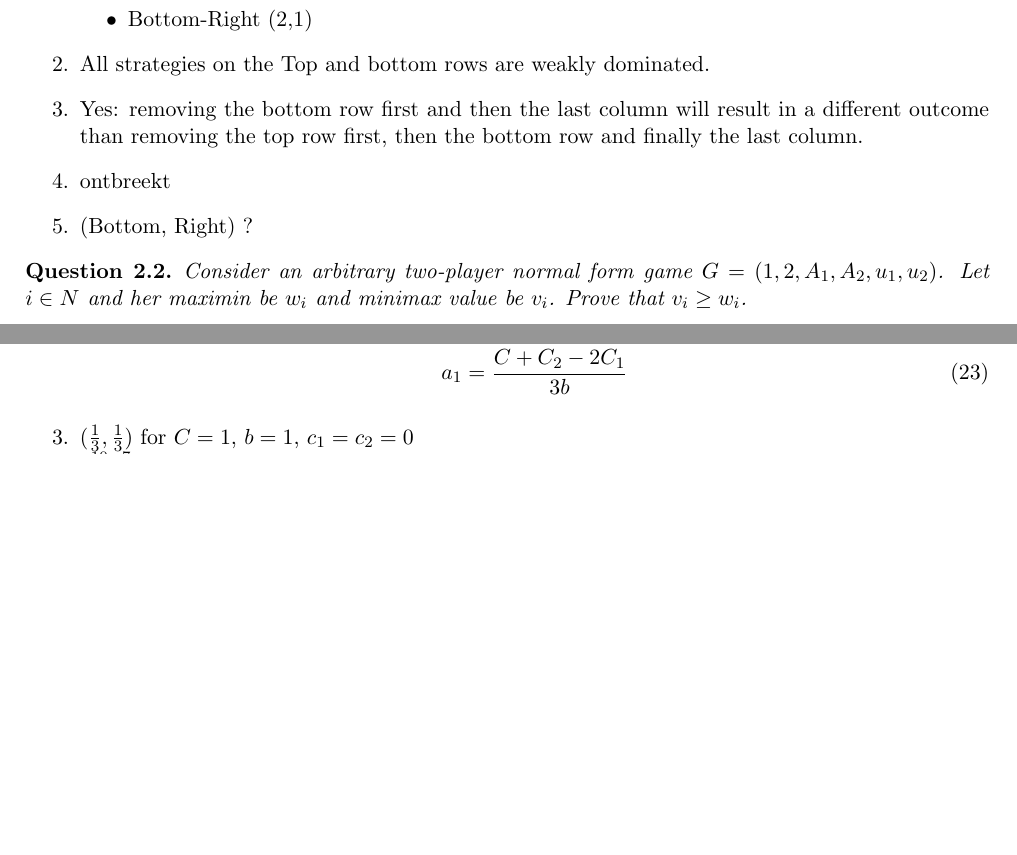
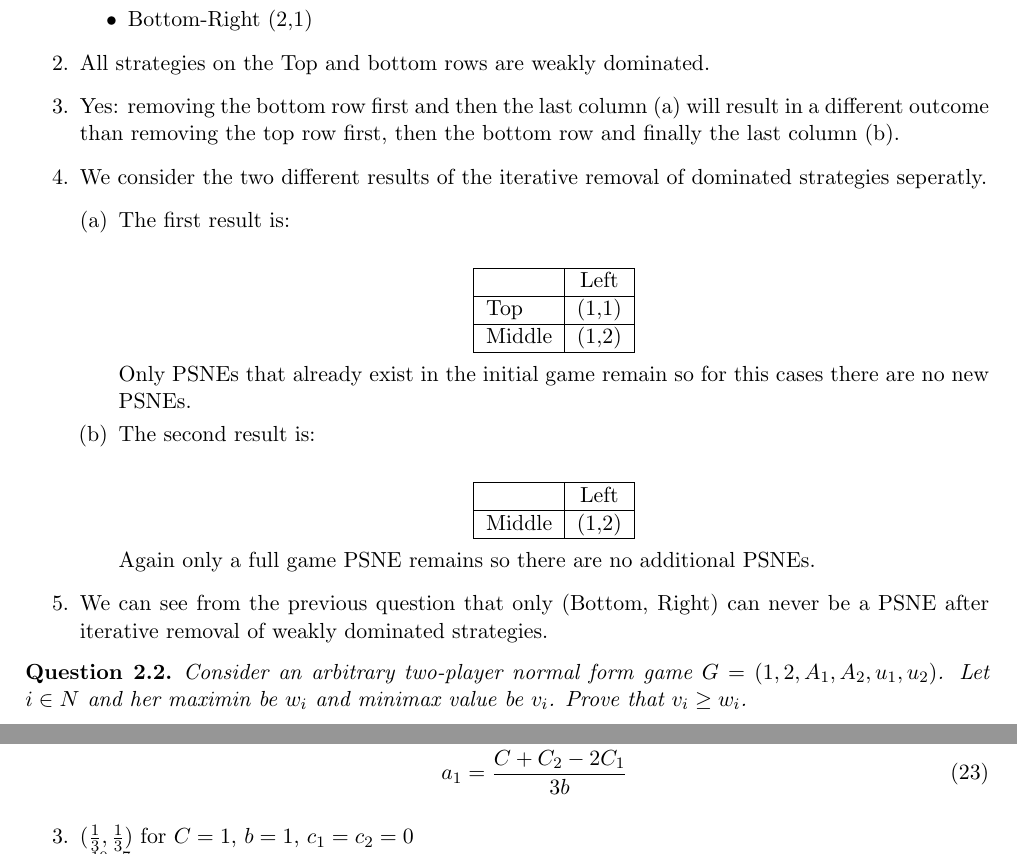
Before and after one commit to KULeuven-CS/Game-Theory, a LaTeX document (main.tex, which reads subfiles/session2.tex): two parts of pages 9 and 11 of 19 before the commit and two parts of pages 9 and 12 of 19 after it, joined at a grey line, cut so that both start at the same text, the shorter picture padded with empty space. Compiled offline with pdfLaTeX.

Commit message:
Improved solution of 2-1.

```diff
--- a/main.tex
+++ b/main.tex
@@ -13,6 +13,7 @@
 \usepackage{amsmath}
 \usepackage{eurosym}
 \usepackage[backend=bibtex,style=ieee]{biblatex}
+\usepackage{enumerate}
 \bibliography{main}
 
 \graphicspath{{images/}{../images/}}
--- a/subfiles/session2.tex
+++ b/subfiles/session2.tex
@@ -40,9 +40,35 @@
     		\end{itemize}
     	\item
     		All strategies on the Top and bottom rows are weakly dominated.
-    	\item Yes: removing the bottom row first and then the last column will result in a different outcome than removing the top row first, then the bottom row and finally the last column.
-    	\item ontbreekt %TODO missing
-    	\item (Bottom, Right) ?
+    	\item Yes: removing the bottom row first and then the last column (a) will result in a different outcome than removing the top row first, then the bottom row and finally the last column (b).
+    	\item We consider the two different results of the iterative removal of dominated strategies seperatly.
+			\begin{enumerate}[(a)]
+				\item The first result is: \\
+					\begin{center}
+						\begin{tabular}{|l|c|}
+							\hline
+							& Left \\
+							\hline
+							Top & (1,1) \\
+							\hline
+							Middle & (1,2) \\
+							\hline
+						\end{tabular}
+					\end{center}
+					Only PSNEs that already exist in the initial game remain so for this cases there are no new PSNEs.
+			\item  The second result is: \\
+				\begin{center}
+					\begin{tabular}{|l|c|}
+						\hline
+						& Left \\
+						\hline
+						Middle & (1,2) \\
+						\hline
+					\end{tabular}
+				\end{center}
+				Again only a full game PSNE remains so there are no additional PSNEs.
+			\end{enumerate}
+    	\item We can see from the previous question that only (Bottom, Right) can never be a PSNE after iterative removal of weakly dominated strategies.
     \end{enumerate}
 \end{solution}
 
```
